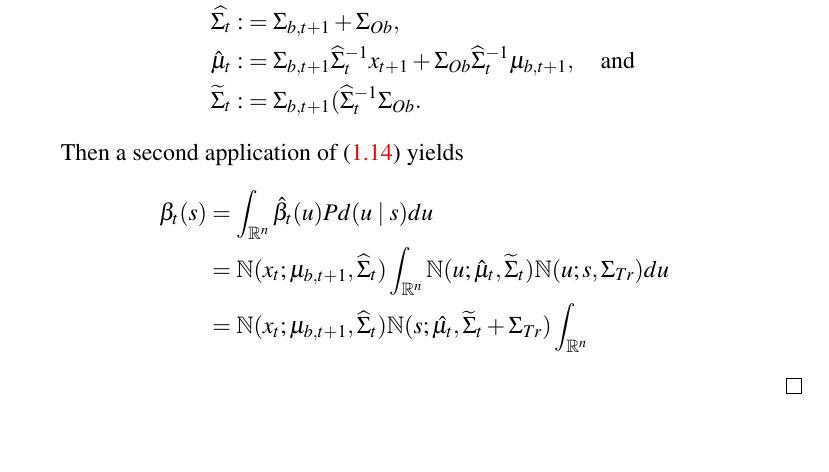
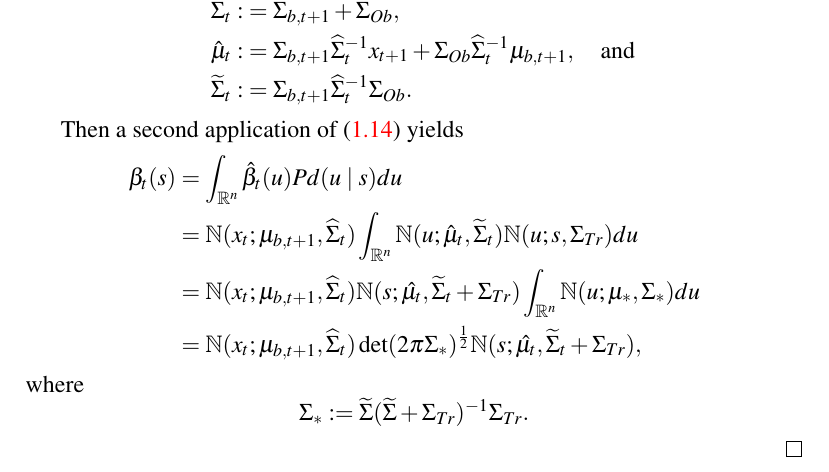
Before and after one commit to dmgoldschmidt/kalman, a LaTeX document (kalman.tex): part of page 6 of 6, cut so that both start at the same text, the shorter picture padded with empty space. Compiled offline with pdfLaTeX.

Commit message:
beta proof finished but needs a lot of cleanup.

```diff
--- a/kalman.tex
+++ b/kalman.tex
@@ -262,15 +262,21 @@ where
     &= \N(u;x_{t+1},\Sigma_{Ob})\N(u;\mu_{b,t+1},\Sigma_{b,t+1})\\
     &= \N(x_t;\mu_{b,t+1},\widehat{\Sigma}_t)\N(u;\hat{\mu}_t,\widetilde{\Sigma}_t),\quad\text{where}\\
     \widehat{\Sigma_t} :&= \Sigma_{b,t+1}+\Sigma_{Ob},\\
-    \hat{\mu}_t :&= \Sigma_{b,t+1}\widehat{\Sigma}_t^{-1}x_{t+1} + \Sigma_{Ob}\widehat{\Sigma}_t^{-1}\mu_{b,t+1},\quad\text{and}\\    \widetilde{\Sigma}_t :&= \Sigma_{b,t+1}(\widehat{\Sigma}_t^{-1}\Sigma_{Ob}.
+    \hat{\mu}_t :&= \Sigma_{b,t+1}\widehat{\Sigma}_t^{-1}x_{t+1} + \Sigma_{Ob}\widehat{\Sigma}_t^{-1}\mu_{b,t+1},\quad\text{and}\\    \widetilde{\Sigma}_t :&= \Sigma_{b,t+1}\widehat{\Sigma}_t^{-1}\Sigma_{Ob}.
   \end{align*}
 
   Then a second application of \eqref{comp_sq:2} yields
   \begin{align*}
     \beta_t(s) &= \int_{\R^n}\hat{\beta}_t(u)Pd(u\mid s)du \\
     &= \N(x_t;\mu_{b,t+1},\widehat{\Sigma}_t)\int_{\R^n}\N(u;\hat{\mu}_t,\widetilde{\Sigma}_t)\N(u;s,\Sigma_{Tr})du\\
-    &=\N(x_t;\mu_{b,t+1},\widehat{\Sigma}_t)\N(s;\hat{\mu_t},\widetilde{\Sigma}_t+\Sigma_{Tr})\int_{\R^n}
+    &=\N(x_t;\mu_{b,t+1},\widehat{\Sigma}_t)\N(s;\hat{\mu_t},\widetilde{\Sigma}_t+\Sigma_{Tr})\int_{\R^n}\N(u;\mu_*,\Sigma_*)du \\
+    &= \N(x_t;\mu_{b,t+1},\widehat{\Sigma}_t)\det(2\pi\Sigma_*)^{\frac{1}{2}}
+    \N(s;\hat{\mu_t},\widetilde{\Sigma}_t+\Sigma_{Tr}),
   \end{align*}
+  where
+  $$
+  \Sigma_* := \widetilde{\Sigma}(\widetilde{\Sigma}+\Sigma_{Tr})^{-1}\Sigma_{Tr}.
+  $$
 \end{proof}
 \end{document}
 
```
